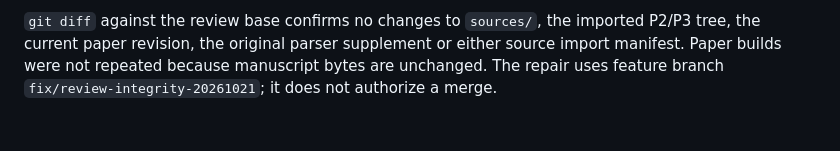
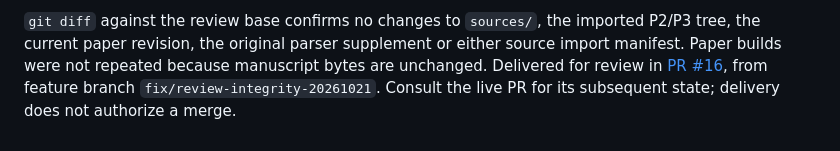
Before and after one commit to lcresearch/landmark-metadata, a Markdown page: work/review-fixes-20261021/README.md, the part around the change. GitHub-like rendering.

Commit message:
Record review repair pull request

```diff
--- a/work/review-fixes-20261021/README.md
+++ b/work/review-fixes-20261021/README.md
@@ -91,5 +91,7 @@ and synthetic positive controls.
 `git diff` against the review base confirms no changes to `sources/`, the
 imported P2/P3 tree, the current paper revision, the original parser supplement
 or either source import manifest. Paper builds were not repeated because
-manuscript bytes are unchanged. The repair uses feature branch
-`fix/review-integrity-20261021`; it does not authorize a merge.
+manuscript bytes are unchanged. Delivered for review in
+[PR #16](https://github.com/lcresearch/landmark-metadata/pull/16), from feature
+branch `fix/review-integrity-20261021`. Consult the live PR for its subsequent
+state; delivery does not authorize a merge.
```
Also changed, not shown: MEMORY.md (+2 -1 lines), TODO.md (+1 -0 lines).
